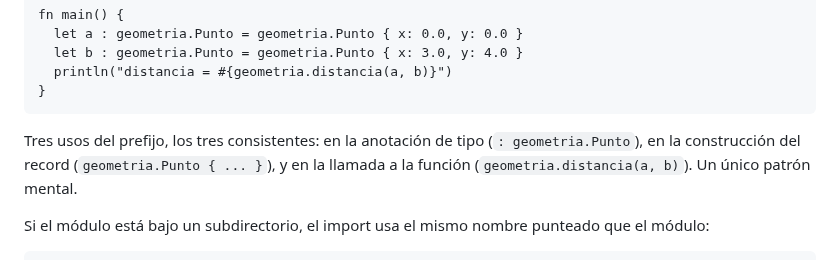
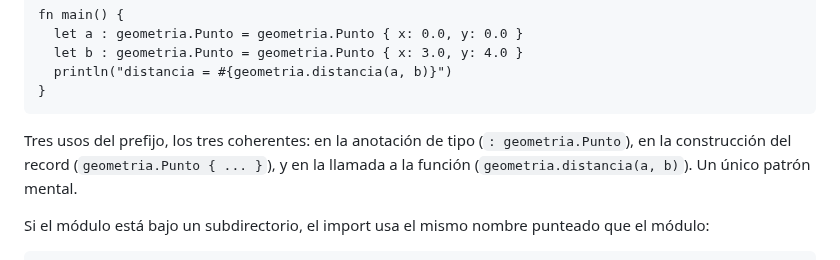
Before and after one commit to kaikailang-org/kaikai-book, a Markdown page: capitulos/cap08-modulos.md, the part around the change. Drawn GitHub-style.

Commit message:
Chapter 8: 'consistente' -> 'coherente' (calco vs. uso castizo)

````diff
--- a/capitulos/cap08-modulos.md
+++ b/capitulos/cap08-modulos.md
@@ -87,7 +87,7 @@ fn main() {
 }
 ```
 
-Tres usos del prefijo, los tres consistentes: en la anotación
+Tres usos del prefijo, los tres coherentes: en la anotación
 de tipo (`: geometria.Punto`), en la construcción del record
 (`geometria.Punto { ... }`), y en la llamada a la función
 (`geometria.distancia(a, b)`). Un único patrón mental.
````
